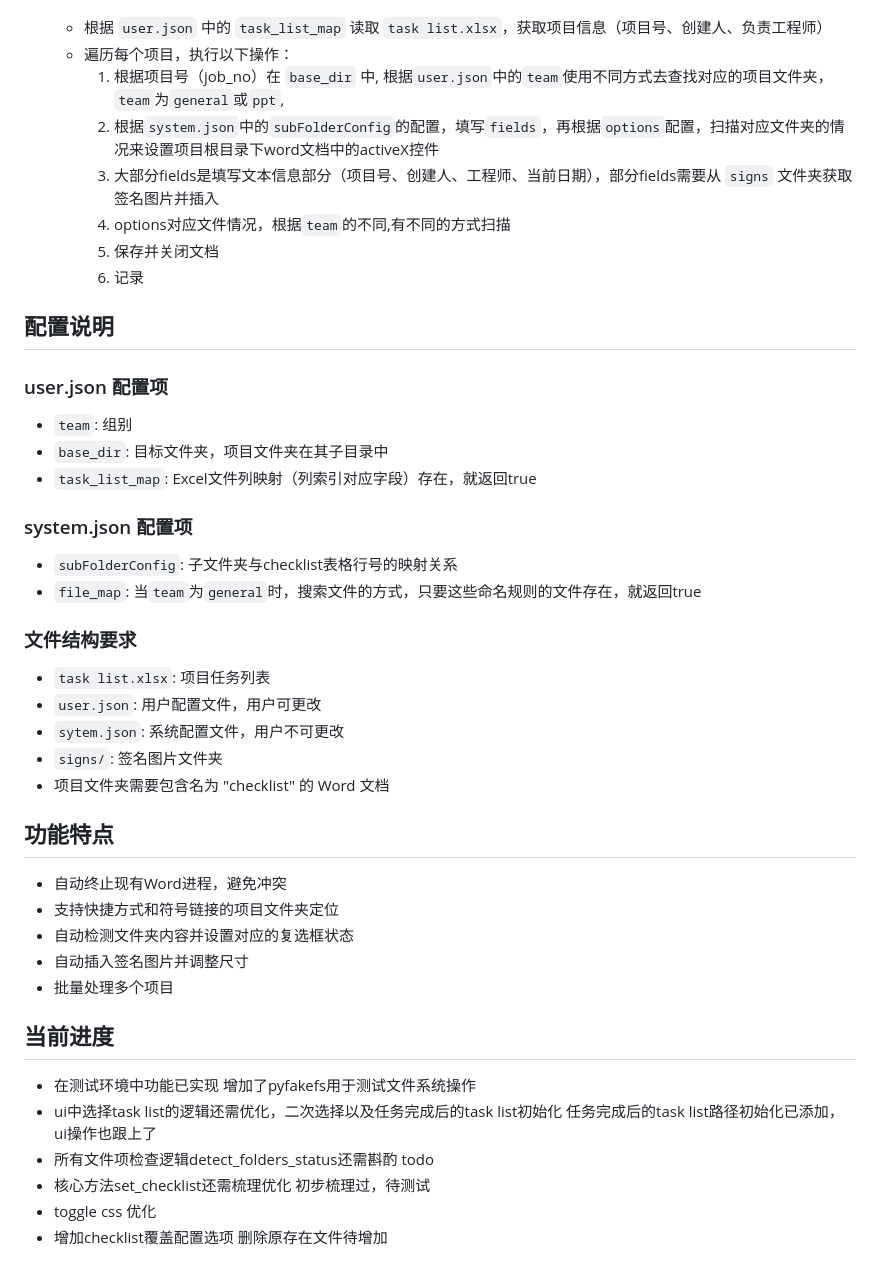
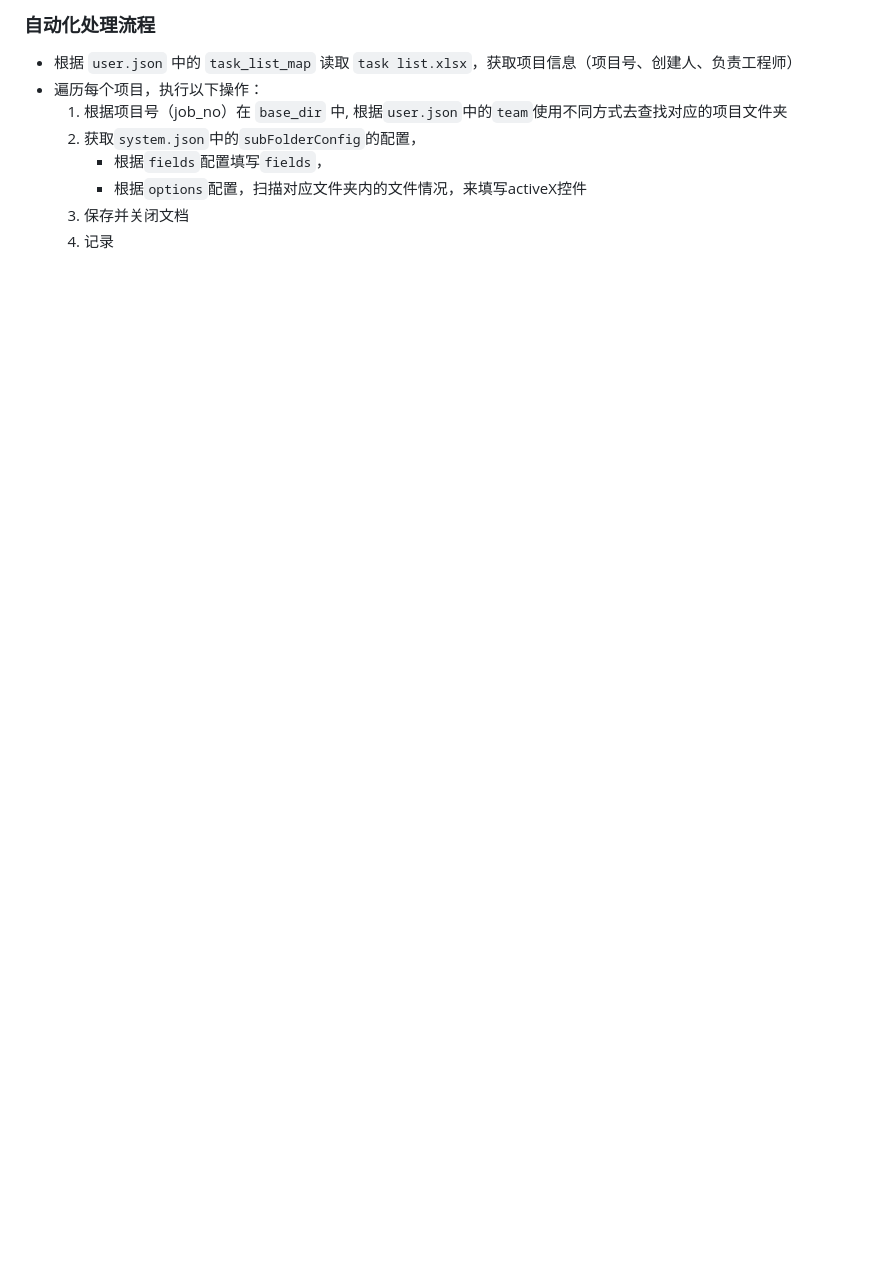
Before and after one commit to ChqJourney/checklist, a Markdown page: README.md, the part around the change printed below. Rendered like a GitHub page; blank space fills up the shorter version.

```diff
--- a/README.md
+++ b/README.md
@@ -13,45 +39,9 @@
+### 自动化处理流程
    - 根据 `user.json` 中的 `task_list_map` 读取 `task list.xlsx`，获取项目信息（项目号、创建人、负责工程师）
    - 遍历每个项目，执行以下操作：
-     1. 根据项目号（job_no）在 `base_dir` 中, 根据`user.json`中的`team`使用不同方式去查找对应的项目文件夹，`team`为`general`或`ppt`,
-     2. 根据`system.json`中的`subFolderConfig`的配置，填写`fields`，再根据`options`配置，扫描对应文件夹的情况来设置项目根目录下word文档中的activeX控件
-     3. 大部分fields是填写文本信息部分（项目号、创建人、工程师、当前日期），部分fields需要从 `signs` 文件夹获取签名图片并插入
-     4. options对应文件情况，根据`team`的不同,有不同的方式扫描
-     5. 保存并关闭文档
-     6. 记录
-
-
-## 配置说明
-
-### user.json 配置项
-- `team`: 组别
-- `base_dir`: 目标文件夹，项目文件夹在其子目录中
-- `task_list_map`: Excel文件列映射（列索引对应字段）存在，就返回true
-### system.json 配置项
-- `subFolderConfig`: 子文件夹与checklist表格行号的映射关系
-- `file_map`: 当`team`为`general`时，搜索文件的方式，只要这些命名规则的文件存在，就返回true
-### 文件结构要求
-- `task list.xlsx`: 项目任务列表
-- `user.json`: 用户配置文件，用户可更改
-- `sytem.json`: 系统配置文件，用户不可更改
-- `signs/`: 签名图片文件夹
-- 项目文件夹需要包含名为 "checklist" 的 Word 文档
-
-## 功能特点
-- 自动终止现有Word进程，避免冲突
-- 支持快捷方式和符号链接的项目文件夹定位
-- 自动检测文件夹内容并设置对应的复选框状态
-- 自动插入签名图片并调整尺寸
-- 批量处理多个项目
-
-## 当前进度
-- 在测试环境中功能已实现
-   增加了pyfakefs用于测试文件系统操作
-- ui中选择task list的逻辑还需优化，二次选择以及任务完成后的task list初始化
-   任务完成后的task list路径初始化已添加，ui操作也跟上了
-- 所有文件项检查逻辑detect_folders_status还需斟酌
-   todo
-- 核心方法set_checklist还需梳理优化
-   初步梳理过，待测试
-- toggle css 优化
-- 增加checklist覆盖配置选项
-   删除原存在文件待增加
+     1. 根据项目号（job_no）在 `base_dir` 中, 根据`user.json`中的`team`使用不同方式去查找对应的项目文件夹
+     2. 获取`system.json`中的`subFolderConfig`的配置，
+         - 根据`fields`配置填写`fields`，
+         - 根据`options`配置，扫描对应文件夹内的文件情况，来填写activeX控件
+     3. 保存并关闭文档
+     4. 记录
```
Also changed, not shown: other parts of README.md (+32 -6 lines), docs/config.jpg (added), docs/trust.jpg (added), 9 other files.
